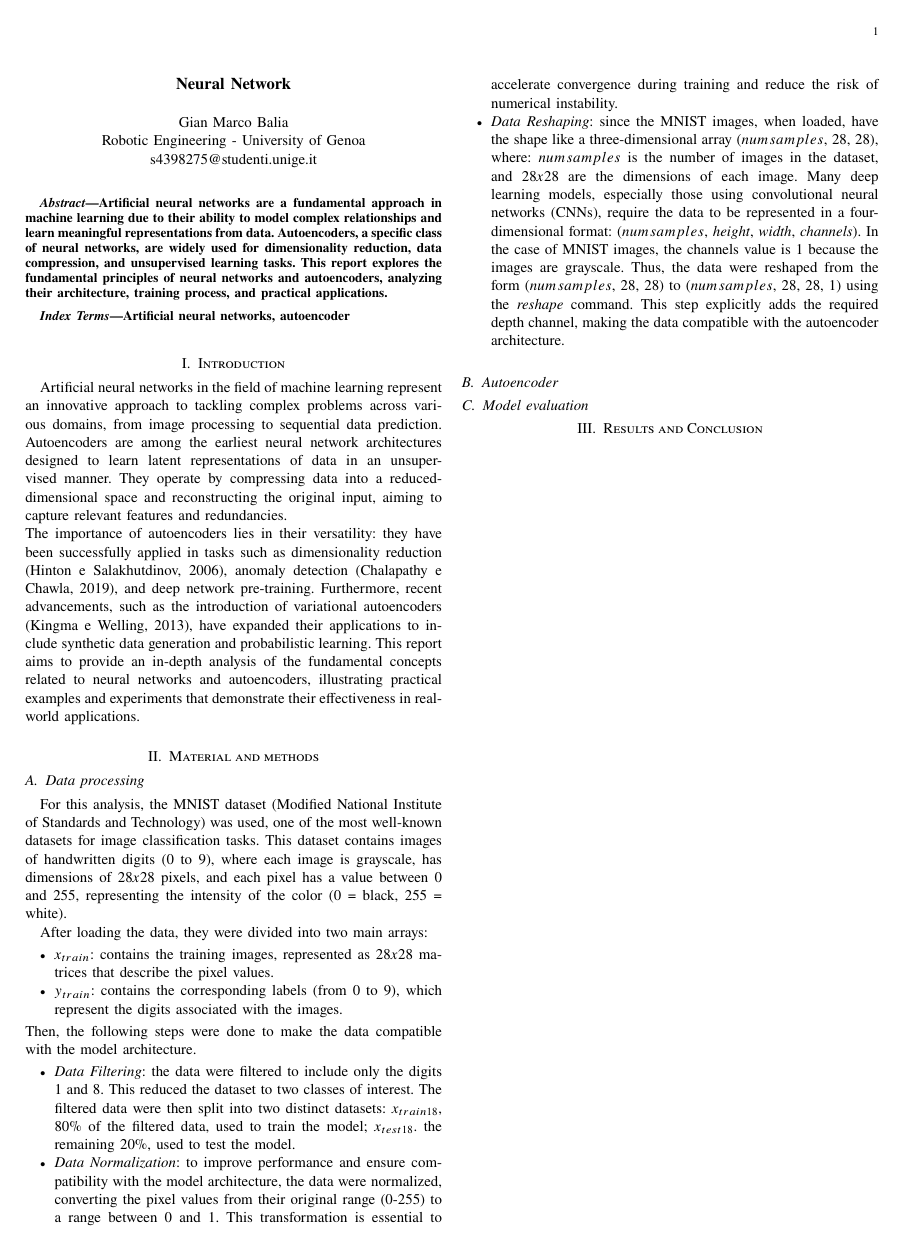
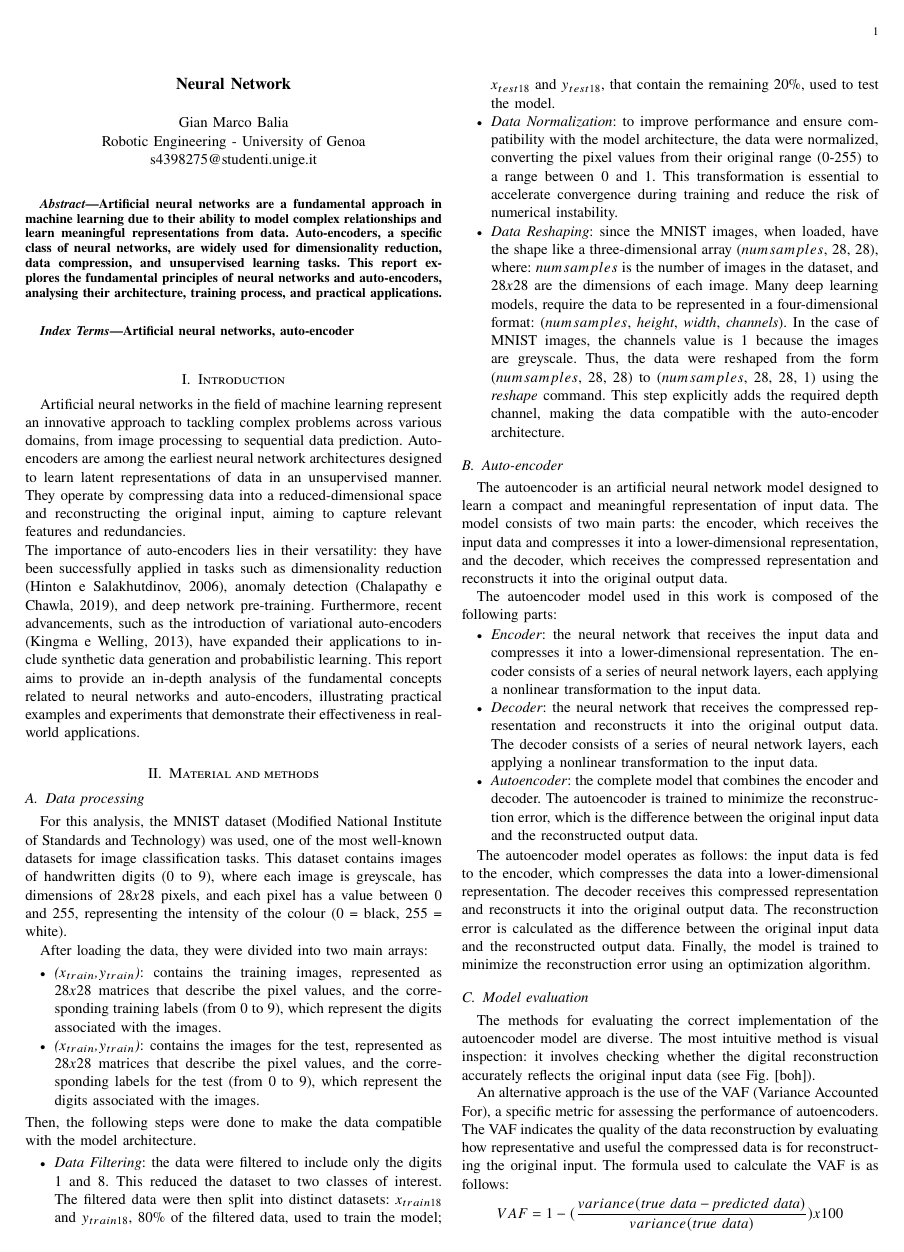
Before and after one commit to balgian/Lab4-NeuralNetworks, a LaTeX paper (Report/main.tex): the whole page before the commit and page 1 of 2 after it. Compiled offline with pdfLaTeX.

Commit message:
Commit Report

```diff
--- a/Report/main.tex
+++ b/Report/main.tex
@@ -17,36 +17,54 @@
 \maketitle
 
 \begin{abstract}
-Artificial neural networks are a fundamental approach in machine learning due to their ability to model complex relationships and learn meaningful representations from data. Autoencoders, a specific class of neural networks, are widely used for dimensionality reduction, data compression, and unsupervised learning tasks. This report explores the fundamental principles of neural networks and autoencoders, analyzing their architecture, training process, and practical applications.
+Artificial neural networks are a fundamental approach in machine learning due to their ability to model complex relationships and learn meaningful representations from data. Auto-encoders, a specific class of neural networks, are widely used for dimensionality reduction, data compression, and unsupervised learning tasks. This report explores the fundamental principles of neural networks and auto-encoders, analysing their architecture, training process, and practical applications.
 \end{abstract}
 \begin{IEEEkeywords}
-Artificial neural networks, autoencoder
+Artificial neural networks, auto-encoder
 \end{IEEEkeywords}
 
 \section{Introduction}
-Artificial neural networks in the field of machine learning represent an innovative approach to tackling complex problems across various domains, from image processing to sequential data prediction. Autoencoders are among the earliest neural network architectures designed to learn latent representations of data in an unsupervised manner. They operate by compressing data into a reduced-dimensional space and reconstructing the original input, aiming to capture relevant features and redundancies. \\
-The importance of autoencoders lies in their versatility: they have been successfully applied in tasks such as dimensionality reduction (Hinton e Salakhutdinov, 2006), anomaly detection (Chalapathy e Chawla, 2019), and deep network pre-training. Furthermore, recent advancements, such as the introduction of variational autoencoders (Kingma e Welling, 2013), have expanded their applications to include synthetic data generation and probabilistic learning. This report aims to provide an in-depth analysis of the fundamental concepts related to neural networks and autoencoders, illustrating practical examples and experiments that demonstrate their effectiveness in real-world applications.
+Artificial neural networks in the field of machine learning represent an innovative approach to tackling complex problems across various domains, from image processing to sequential data prediction. Auto-encoders are among the earliest neural network architectures designed to learn latent representations of data in an unsupervised manner. They operate by compressing data into a reduced-dimensional space and reconstructing the original input, aiming to capture relevant features and redundancies. \\
+The importance of auto-encoders lies in their versatility: they have been successfully applied in tasks such as dimensionality reduction (Hinton e Salakhutdinov, 2006), anomaly detection (Chalapathy e Chawla, 2019), and deep network pre-training. Furthermore, recent advancements, such as the introduction of variational auto-encoders (Kingma e Welling, 2013), have expanded their applications to include synthetic data generation and probabilistic learning. This report aims to provide an in-depth analysis of the fundamental concepts related to neural networks and auto-encoders, illustrating practical examples and experiments that demonstrate their effectiveness in real-world applications.
 \section{Material and methods}
 
 \subsection{Data processing}
-For this analysis, the MNIST dataset (Modified National Institute of Standards and Technology) was used, one of the most well-known datasets for image classification tasks. This dataset contains images of handwritten digits ($0$ to $9$), where each image is grayscale, has dimensions of $28x28$ pixels, and each pixel has a value between $0$ and $255$, representing the intensity of the color ($0$ = black, $255$ = white).
+For this analysis, the MNIST dataset (Modified National Institute of Standards and Technology) was used, one of the most well-known datasets for image classification tasks. This dataset contains images of handwritten digits ($0$ to $9$), where each image is greyscale, has dimensions of $28x28$ pixels, and each pixel has a value between $0$ and $255$, representing the intensity of the colour ($0$ = black, $255$ = white).
 
 After loading the data, they were divided into two main arrays:
 \begin{itemize}
-	\item \textit{$x_{train}$}: contains the training images, represented as $28x28$ matrices that describe the pixel values.
-	\item \textit{$y_{train}$}: contains the corresponding labels (from $0$ to $9$), which represent the digits associated with the images.
+	\item \textit{($x_{train}$,$y_{train}$)}: contains the training images, represented as $28x28$ matrices that describe the pixel values, and the corresponding training labels (from $0$ to $9$), which represent the digits associated with the images.
+	\item \textit{($x_{train}$,$y_{train}$)}: contains the images for the test, represented as $28x28$ matrices that describe the pixel values, and the corresponding labels for the test (from $0$ to $9$), which represent the digits associated with the images.
 \end{itemize}
 Then, the following steps were done to make the data compatible with the model architecture.
 \begin{itemize}
-	\item \textit{Data Filtering}: the data were filtered to include only the digits 1 and 8. This reduced the dataset to two classes of interest. The filtered data were then split into two distinct datasets: $x_{train18}$, $80\%$ of the filtered data, used to train the model; $x_{test18}$. the remaining $20\%$, used to test the model.
+	\item \textit{Data Filtering}: the data were filtered to include only the digits 1 and 8. This reduced the dataset to two classes of interest. The filtered data were then split into distinct datasets: $x_{train18}$ and $y_{train18}$, $80\%$ of the filtered data, used to train the model; $x_{test18}$ and $y_{test18}$, that contain the remaining $20\%$, used to test the model.
 	\item \textit{Data Normalization}: to improve performance and ensure compatibility with the model architecture, the data were normalized, converting the pixel values from their original range ($0$-$255$) to a range between $0$ and $1$. This transformation is essential to accelerate convergence during training and reduce the risk of numerical instability.
 	\item \textit{Data Reshaping}: since the MNIST images, when loaded, have the shape like a three-dimensional array (\textit{$num_{}samples$}, $28$, $28$), where: \textit{$num_{}samples$} is the number of images in the dataset, and $28x28$ are the dimensions of each image.
-	Many deep learning models, especially those using convolutional neural networks (CNNs), require the data to be represented in a four-dimensional format: (\textit{$num_{}samples$}, \textit{height}, \textit{width}, \textit{channels}). In the case of MNIST images, the channels value is $1$ because the images are grayscale.
-	Thus, the data were reshaped from the form (\textit{$num_{}samples$}, $28$, $28$) to (\textit{$num_{}samples$}, $28$, $28$, $1$) using the \textit{reshape} command. This step explicitly adds the required depth channel, making the data compatible with the autoencoder architecture.
+	Many deep learning models, require the data to be represented in a four-dimensional format: (\textit{$num_{}samples$}, \textit{height}, \textit{width}, \textit{channels}). In the case of MNIST images, the channels value is $1$ because the images are greyscale.
+	Thus, the data were reshaped from the form (\textit{$num_{}samples$}, $28$, $28$) to (\textit{$num_{}samples$}, $28$, $28$, $1$) using the \textit{reshape} command. This step explicitly adds the required depth channel, making the data compatible with the auto-encoder architecture.
 \end{itemize}
 
-\subsection{Autoencoder}
+\subsection{Auto-encoder}
+The autoencoder is an artificial neural network model designed to learn a compact and meaningful representation of input data. The model consists of two main parts: the encoder, which receives the input data and compresses it into a lower-dimensional representation, and the decoder, which receives the compressed representation and reconstructs it into the original output data.
 
+The autoencoder model used in this work is composed of the following parts:
+\begin{itemize}
+	\item \textit{Encoder}: the neural network that receives the input data and compresses it into a lower-dimensional representation. The encoder consists of a series of neural network layers, each applying a nonlinear transformation to the input data.
+	\item \textit{Decoder}: the neural network that receives the compressed representation and reconstructs it into the original output data. The decoder consists of a series of neural network layers, each applying a nonlinear transformation to the input data.
+	\item \textit{Autoencoder}: the complete model that combines the encoder and decoder. The autoencoder is trained to minimize the reconstruction error, which is the difference between the original input data and the reconstructed output data.
+\end{itemize}
+
+The autoencoder model operates as follows: the input data is fed to the encoder, which compresses the data into a lower-dimensional representation. The decoder receives this compressed representation and reconstructs it into the original output data. The reconstruction error is calculated as the difference between the original input data and the reconstructed output data. Finally, the model is trained to minimize the reconstruction error using an optimization algorithm.
 
 \subsection{Model evaluation}
+The methods for evaluating the correct implementation of the autoencoder model are diverse.
+The most intuitive method is visual inspection: it involves checking whether the digital reconstruction accurately reflects the original input data (see Fig. [boh]).
 
+An alternative approach is the use of the VAF (Variance Accounted For), a specific metric for assessing the performance of autoencoders. The VAF indicates the quality of the data reconstruction by evaluating how representative and useful the compressed data is for reconstructing the original input. The formula used to calculate the VAF is as follows:
+\begin{equation*}
+	VAF = 1 - (\frac{variance(\textit{true data} - \textit{predicted data})}{variance(\textit{true data})}) x 100
+\end{equation*}
+where:
+
+\textit{true data} represents the original values;
```
Also changed, not shown: Report/main.tex (4 more changed lines).
